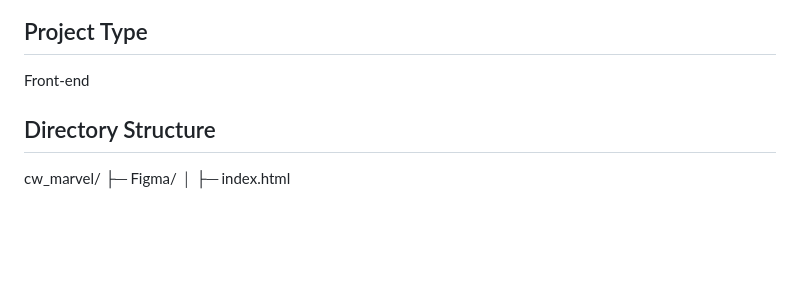
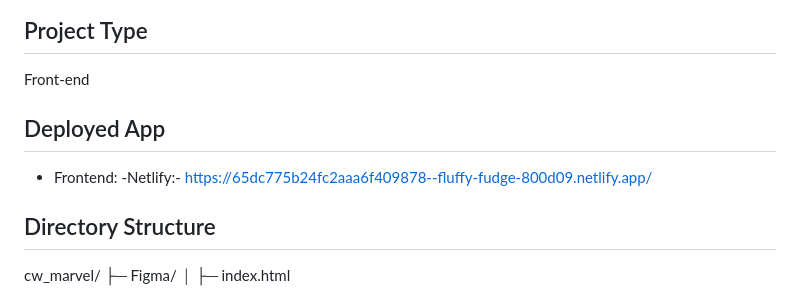
Before and after one commit to sathwikreddy122/CW_Marvel, a Markdown page: README.md, the part around the change. GitHub-like rendering; blank space fills up the shorter version.

```diff
--- a/README.md
+++ b/README.md
@@ -78,6 +78,11 @@ Frontend: HTML, CSS , Bootstrap
 
 ## Project Type
 Front-end
+
+## Deployed App
+- Frontend:
+-Netlify:- https://65dc775b24fc2aaa6f409878--fluffy-fudge-800d09.netlify.app/
+
 ## Directory Structure
 cw_marvel/
 ├─ Figma/
```
